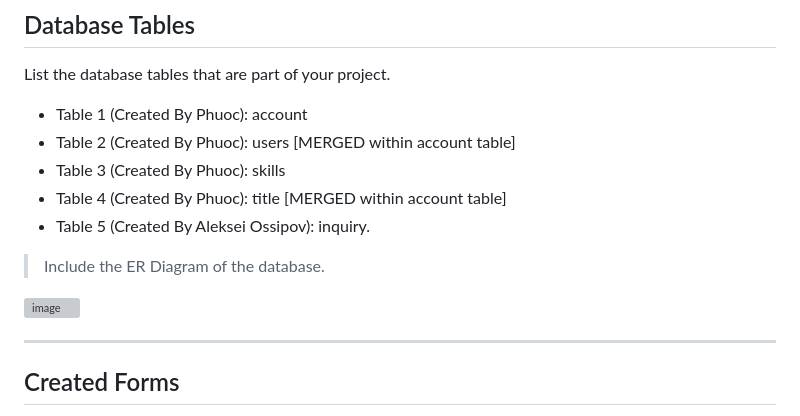
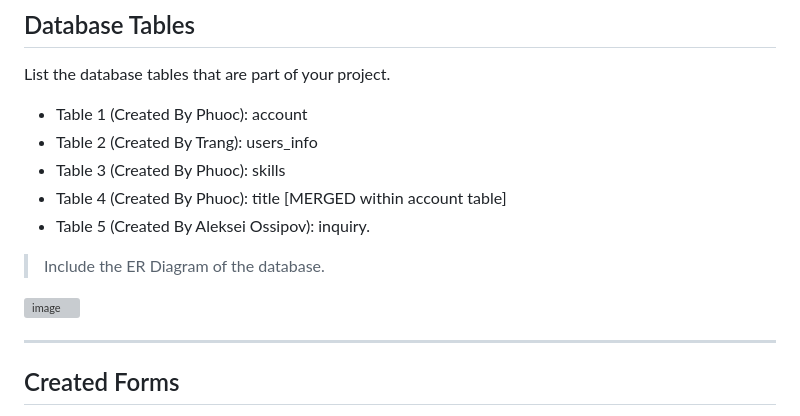
Before and after one commit to phuocnguyen2201/portfolio_project_php, a Markdown page: README.md, the part around one of its changes. Rendered like a GitHub page; grey boxes are pictures that could not be loaded.

Commit message:
Update README.md
Change the database ER

```diff
--- a/README.md
+++ b/README.md
@@ -53,7 +53,7 @@ Allow user to change password.
 List the database tables that are part of your project.
 
 - Table 1 (Created By Phuoc): account
-- Table 2 (Created By Phuoc): users [MERGED within account table]
+- Table 2 (Created By Trang): users_info
 - Table 3 (Created By Phuoc): skills
 - Table 4 (Created By Phuoc): title [MERGED within account table]
 - Table 5 (Created By Aleksei Ossipov): inquiry.
```
Also changed, not shown: other parts of README.md (+2 -1 lines).
